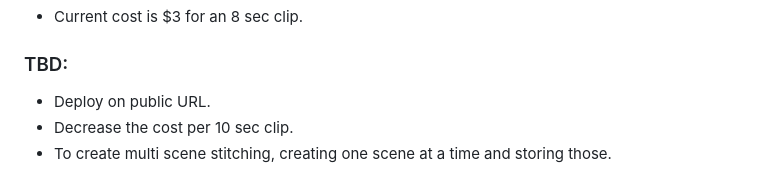
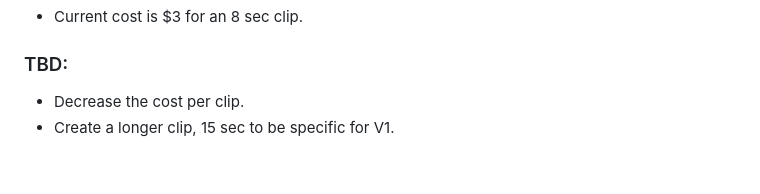
Before and after one commit to saurabhrpi/speech-to-video-generator, a Markdown page: README.md, the part around the change. GitHub-like rendering.

Commit message:
Update TBD

```diff
--- a/README.md
+++ b/README.md
@@ -128,6 +128,5 @@ Outputs will include URLs returned by the AIMLAPI. If stitching is enabled and `
 
 ### TBD:
 
-- Deploy on public URL.
-- Decrease the cost per 10 sec clip.
-- To create multi scene stitching, creating one scene at a time and storing those.
+- Decrease the cost per clip.
+- Create a longer clip, 15 sec to be specific for V1.
```
